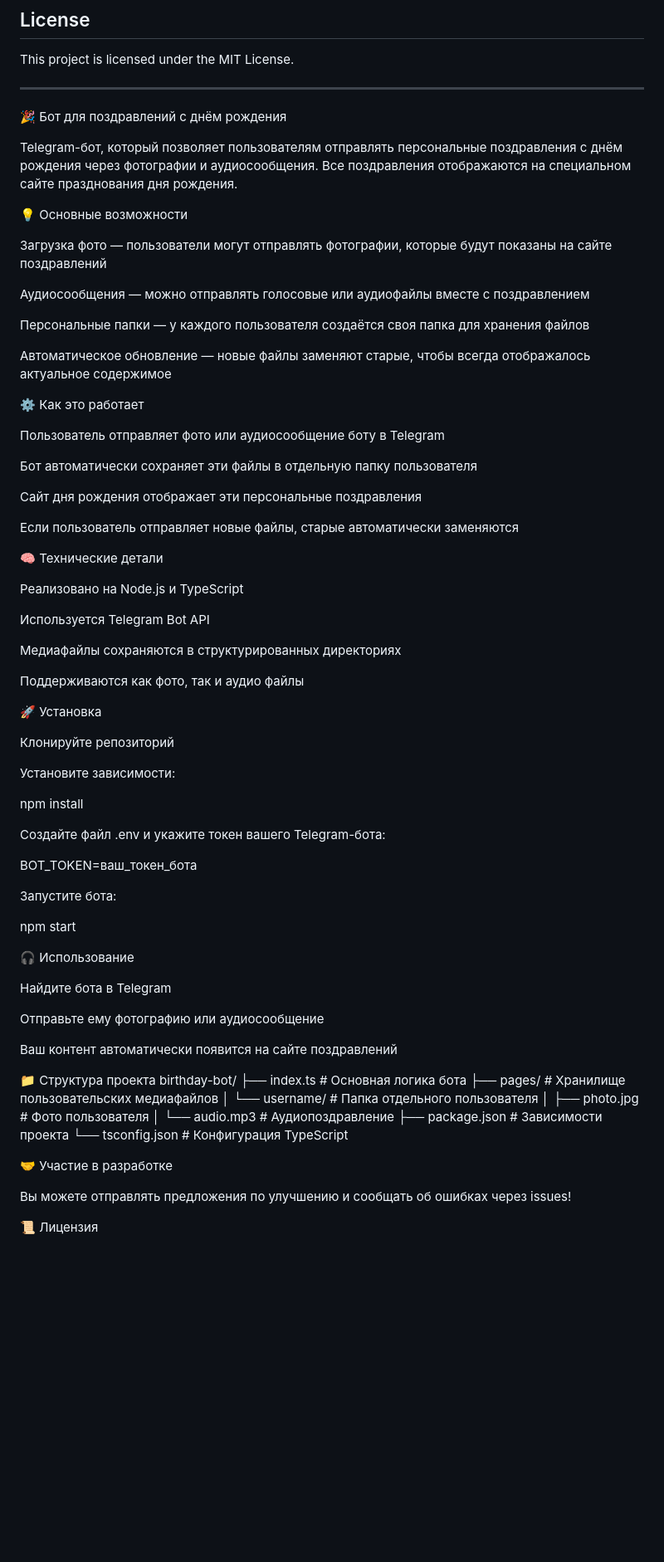
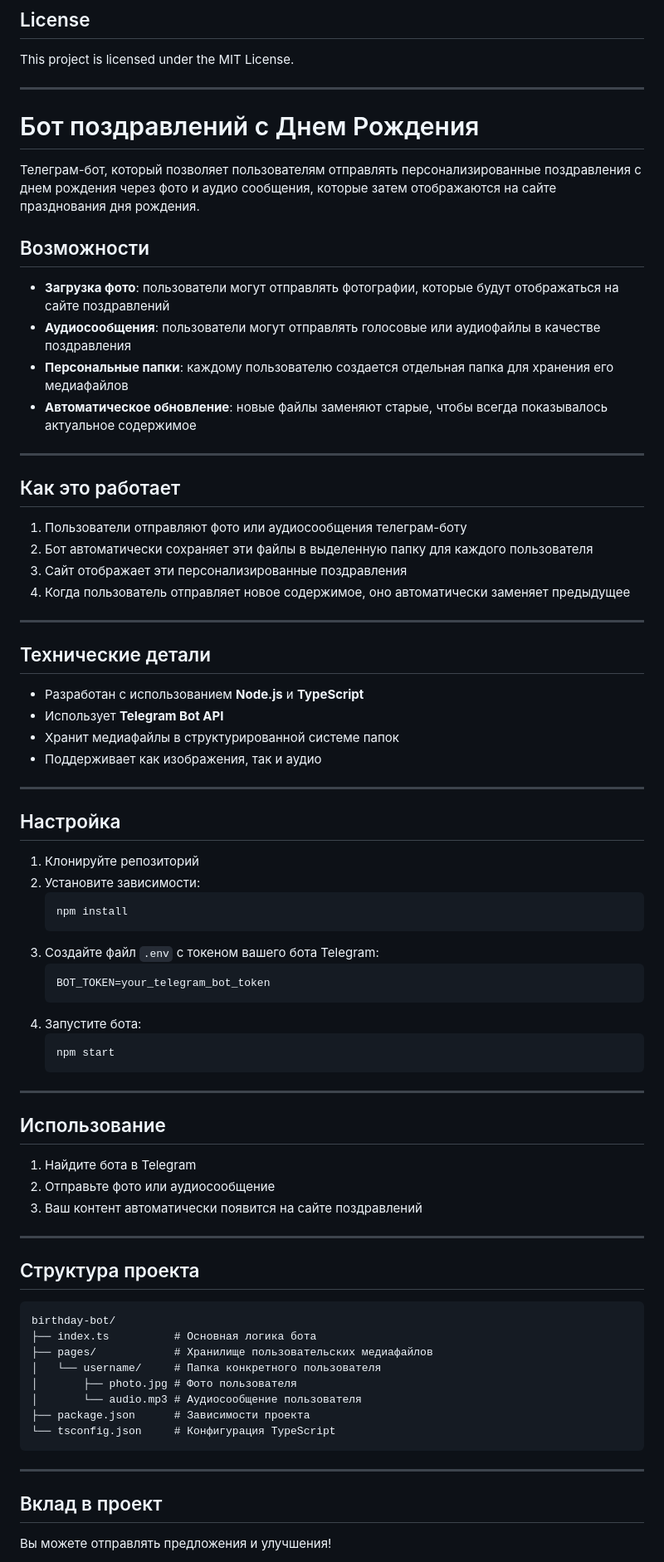
Before and after one commit to dimonss/BirthdayBackend, a Markdown page: README.md, the part around one of its changes. Shown at 83% size. Rendered like a GitHub page; blank space fills up the shorter version.

Commit message:
add translate to ru README.md file

````diff
--- a/README.md
+++ b/README.md
@@ -68,79 +68,79 @@ This project is licensed under the MIT License.
 
 ______________________________________________________
 
-🎉 Бот для поздравлений с днём рождения
+# Бот поздравлений с Днем Рождения
 
-Telegram-бот, который позволяет пользователям отправлять персональные поздравления с днём рождения через фотографии и аудиосообщения. Все поздравления отображаются на специальном сайте празднования дня рождения.
+Телеграм-бот, который позволяет пользователям отправлять персонализированные поздравления с днем рождения через фото и аудио сообщения, которые затем отображаются на сайте празднования дня рождения.
 
-💡 Основные возможности
+## Возможности
 
-Загрузка фото — пользователи могут отправлять фотографии, которые будут показаны на сайте поздравлений
+- **Загрузка фото**: пользователи могут отправлять фотографии, которые будут отображаться на сайте поздравлений
+- **Аудиосообщения**: пользователи могут отправлять голосовые или аудиофайлы в качестве поздравления
+- **Персональные папки**: каждому пользователю создается отдельная папка для хранения его медиафайлов
+- **Автоматическое обновление**: новые файлы заменяют старые, чтобы всегда показывалось актуальное содержимое
 
-Аудиосообщения — можно отправлять голосовые или аудиофайлы вместе с поздравлением
+---
 
-Персональные папки — у каждого пользователя создаётся своя папка для хранения файлов
+## Как это работает
 
-Автоматическое обновление — новые файлы заменяют старые, чтобы всегда отображалось актуальное содержимое
+1. Пользователи отправляют фото или аудиосообщения телеграм-боту
+2. Бот автоматически сохраняет эти файлы в выделенную папку для каждого пользователя
+3. Сайт отображает эти персонализированные поздравления
+4. Когда пользователь отправляет новое содержимое, оно автоматически заменяет предыдущее
 
-⚙️ Как это работает
+---
 
-Пользователь отправляет фото или аудиосообщение боту в Telegram
+## Технические детали
 
-Бот автоматически сохраняет эти файлы в отдельную папку пользователя
+- Разработан с использованием **Node.js** и **TypeScript**
+- Использует **Telegram Bot API**
+- Хранит медиафайлы в структурированной системе папок
+- Поддерживает как изображения, так и аудио
 
-Сайт дня рождения отображает эти персональные поздравления
+---
 
-Если пользователь отправляет новые файлы, старые автоматически заменяются
+## Настройка
 
-🧠 Технические детали
+1. Клонируйте репозиторий
+2. Установите зависимости:
+   ```bash
+   npm install
+   ```
+3. Создайте файл `.env` с токеном вашего бота Telegram:
+   ```
+   BOT_TOKEN=your_telegram_bot_token
+   ```
+4. Запустите бота:
+   ```bash
+   npm start
+   ```
 
-Реализовано на Node.js и TypeScript
+---
 
-Используется Telegram Bot API
+## Использование
 
-Медиафайлы сохраняются в структурированных директориях
+1. Найдите бота в Telegram
+2. Отправьте фото или аудиосообщение
+3. Ваш контент автоматически появится на сайте поздравлений
 
-Поддерживаются как фото, так и аудио файлы
+---
 
-🚀 Установка
+## Структура проекта
 
-Клонируйте репозиторий
-
-Установите зависимости:
-
-npm install
-
-
-Создайте файл .env и укажите токен вашего Telegram-бота:
-
-BOT_TOKEN=ваш_токен_бота
-
-
-Запустите бота:
-
-npm start
-
-🎧 Использование
-
-Найдите бота в Telegram
-
-Отправьте ему фотографию или аудиосообщение
-
-Ваш контент автоматически появится на сайте поздравлений
-
-📁 Структура проекта
+```
 birthday-bot/
 ├── index.ts          # Основная логика бота
 ├── pages/            # Хранилище пользовательских медиафайлов
-│   └── username/     # Папка отдельного пользователя
+│   └── username/     # Папка конкретного пользователя
 │       ├── photo.jpg # Фото пользователя
-│       └── audio.mp3 # Аудиопоздравление
+│       └── audio.mp3 # Аудиосообщение пользователя
 ├── package.json      # Зависимости проекта
 └── tsconfig.json     # Конфигурация TypeScript
+```
 
-🤝 Участие в разработке
+---
 
-Вы можете отправлять предложения по улучшению и сообщать об ошибках через issues!
+## Вклад в проект
 
-📜 Лицензия
+Вы можете отправлять предложения и улучшения!
 
````
Also changed, not shown: other parts of README.md (+5 -1 lines).
